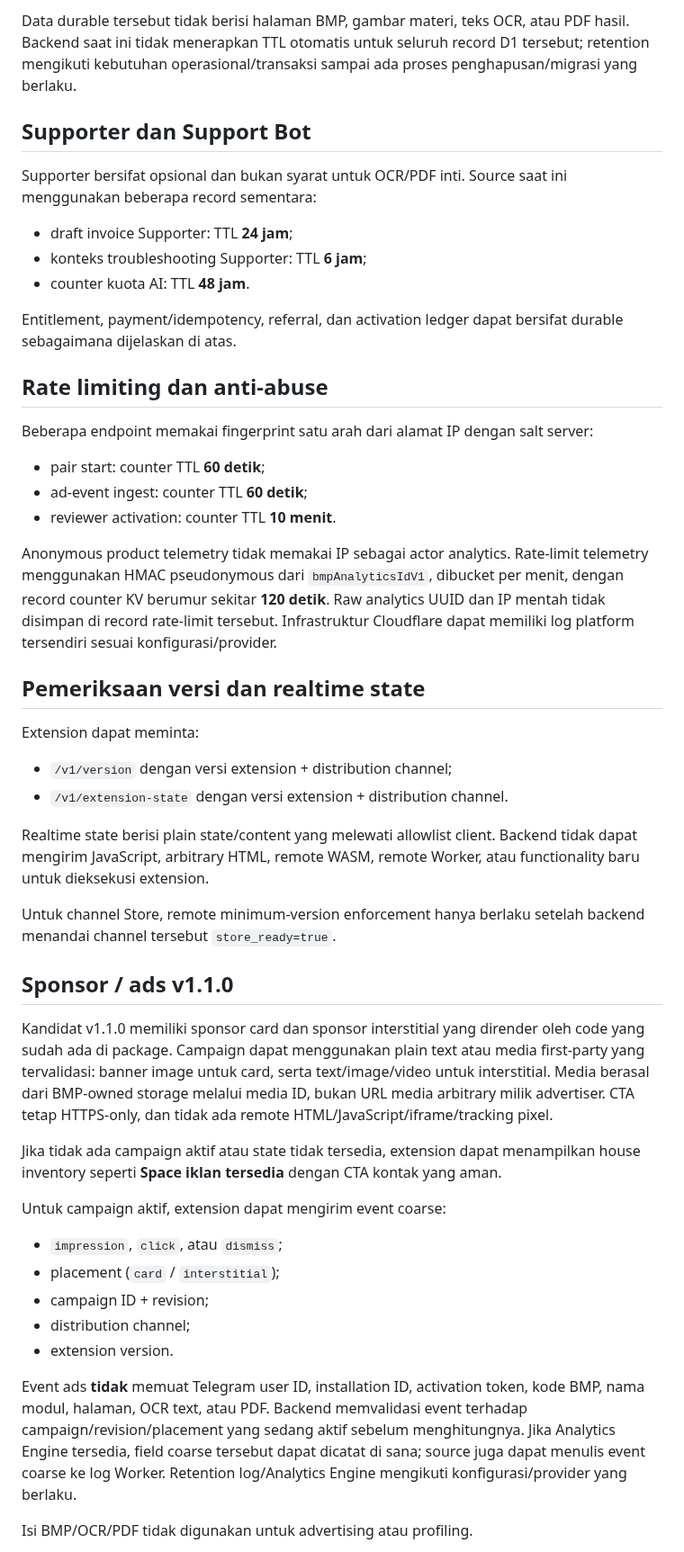
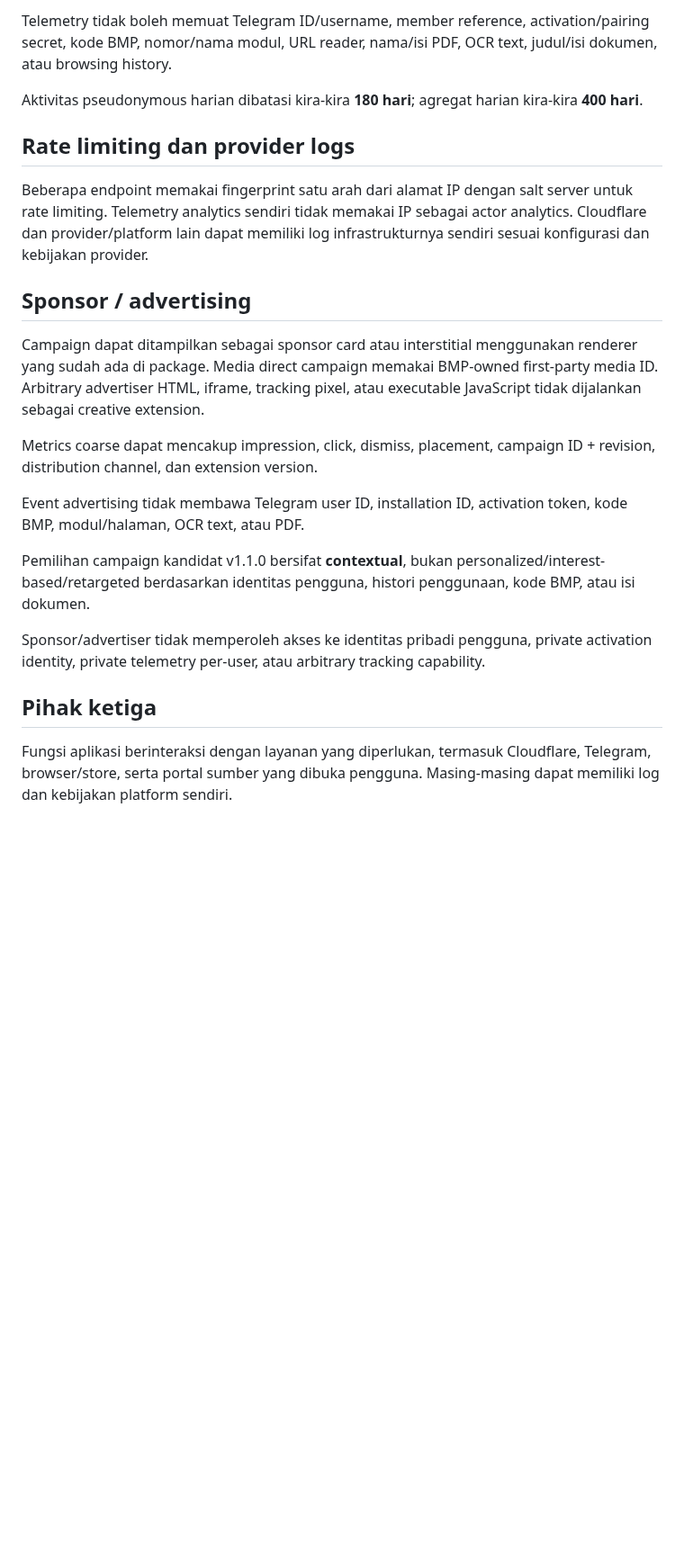
Before and after one commit to mentaliss/bukabmp, a Markdown page: PRIVACY.md, the part around one of its changes. Shown at 90% size. Rendered like a GitHub page; blank space fills up the shorter version.

```diff
--- a/PRIVACY.md
+++ b/PRIVACY.md
@@ -56,48 +30,25 @@ Backend v1.1.0 juga menggunakan D1/KV untuk fungsi bot, aktivasi, referral, dan
 
-Data durable tersebut tidak berisi halaman BMP, gambar materi, teks OCR, atau PDF hasil. Backend saat ini tidak menerapkan TTL otomatis untuk seluruh record D1 tersebut; retention mengikuti kebutuhan operasional/transaksi sampai ada proses penghapusan/migrasi yang berlaku.
+Telemetry tidak boleh memuat Telegram ID/username, member reference, activation/pairing secret, kode BMP, nomor/nama modul, URL reader, nama/isi PDF, OCR text, judul/isi dokumen, atau browsing history.
 
-## Supporter dan Support Bot
+Aktivitas pseudonymous harian dibatasi kira-kira **180 hari**; agregat harian kira-kira **400 hari**.
 
-Supporter bersifat opsional dan bukan syarat untuk OCR/PDF inti. Source saat ini menggunakan beberapa record sementara:
-- draft invoice Supporter: TTL **24 jam**;
-- konteks troubleshooting Supporter: TTL **6 jam**;
-- counter kuota AI: TTL **48 jam**.
+## Rate limiting dan provider logs
 
-Entitlement, payment/idempotency, referral, dan activation ledger dapat bersifat durable sebagaimana dijelaskan di atas.
+Beberapa endpoint memakai fingerprint satu arah dari alamat IP dengan salt server untuk rate limiting. Telemetry analytics sendiri tidak memakai IP sebagai actor analytics. Cloudflare dan provider/platform lain dapat memiliki log infrastrukturnya sendiri sesuai konfigurasi dan kebijakan provider.
 
-## Rate limiting dan anti-abuse
+## Sponsor / advertising
 
-Beberapa endpoint memakai fingerprint satu arah dari alamat IP dengan salt server:
-- pair start: counter TTL **60 detik**;
-- ad-event ingest: counter TTL **60 detik**;
-- reviewer activation: counter TTL **10 menit**.
+Campaign dapat ditampilkan sebagai sponsor card atau interstitial menggunakan renderer yang sudah ada di package. Media direct campaign memakai BMP-owned first-party media ID. Arbitrary advertiser HTML, iframe, tracking pixel, atau executable JavaScript tidak dijalankan sebagai creative extension.
 
-Anonymous product telemetry tidak memakai IP sebagai actor analytics. Rate-limit telemetry menggunakan HMAC pseudonymous dari `bmpAnalyticsIdV1`, dibucket per menit, dengan record counter KV berumur sekitar **120 detik**. Raw analytics UUID dan IP mentah tidak disimpan di record rate-limit tersebut. Infrastruktur Cloudflare dapat memiliki log platform tersendiri sesuai konfigurasi/provider.
+Metrics coarse dapat mencakup impression, click, dismiss, placement, campaign ID + revision, distribution channel, dan extension version.
 
-## Pemeriksaan versi dan realtime state
+Event advertising tidak membawa Telegram user ID, installation ID, activation token, kode BMP, modul/halaman, OCR text, atau PDF.
 
-Extension dapat meminta:
-- `/v1/version` dengan versi extension + distribution channel;
-- `/v1/extension-state` dengan versi extension + distribution channel.
+Pemilihan campaign kandidat v1.1.0 bersifat **contextual**, bukan personalized/interest-based/retargeted berdasarkan identitas pengguna, histori penggunaan, kode BMP, atau isi dokumen.
 
-Realtime state berisi plain state/content yang melewati allowlist client. Backend tidak dapat mengirim JavaScript, arbitrary HTML, remote WASM, remote Worker, atau functionality baru untuk dieksekusi extension.
+Sponsor/advertiser tidak memperoleh akses ke identitas pribadi pengguna, private activation identity, private telemetry per-user, atau arbitrary tracking capability.
 
-Untuk channel Store, remote minimum-version enforcement hanya berlaku setelah backend menandai channel tersebut `store_ready=true`.
+## Pihak ketiga
 
-## Sponsor / ads v1.1.0
+Fungsi aplikasi berinteraksi dengan layanan yang diperlukan, termasuk Cloudflare, Telegram, browser/store, serta portal sumber yang dibuka pengguna. Masing-masing dapat memiliki log dan kebijakan platform sendiri.
 
-Kandidat v1.1.0 memiliki sponsor card dan sponsor interstitial yang dirender oleh code yang sudah ada di package. Campaign dapat menggunakan plain text atau media first-party yang tervalidasi: banner image untuk card, serta text/image/video untuk interstitial. Media berasal dari BMP-owned storage melalui media ID, bukan URL media arbitrary milik advertiser. CTA tetap HTTPS-only, dan tidak ada remote HTML/JavaScript/iframe/tracking pixel.
-
-Jika tidak ada campaign aktif atau state tidak tersedia, extension dapat menampilkan house inventory seperti **Space iklan tersedia** dengan CTA kontak yang aman.
-
-Untuk campaign aktif, extension dapat mengirim event coarse:
-- `impression`, `click`, atau `dismiss`;
-- placement (`card` / `interstitial`);
-- campaign ID + revision;
-- distribution channel;
-- extension version.
-
-Event ads **tidak** memuat Telegram user ID, installation ID, activation token, kode BMP, nama modul, halaman, OCR text, atau PDF. Backend memvalidasi event terhadap campaign/revision/placement yang sedang aktif sebelum menghitungnya. Jika Analytics Engine tersedia, field coarse tersebut dapat dicatat di sana; source juga dapat menulis event coarse ke log Worker. Retention log/Analytics Engine mengikuti konfigurasi/provider yang berlaku.
-
-Isi BMP/OCR/PDF tidak digunakan untuk advertising atau profiling.
-
```
Also changed, not shown: other parts of PRIVACY.md (+14 -65 lines).
